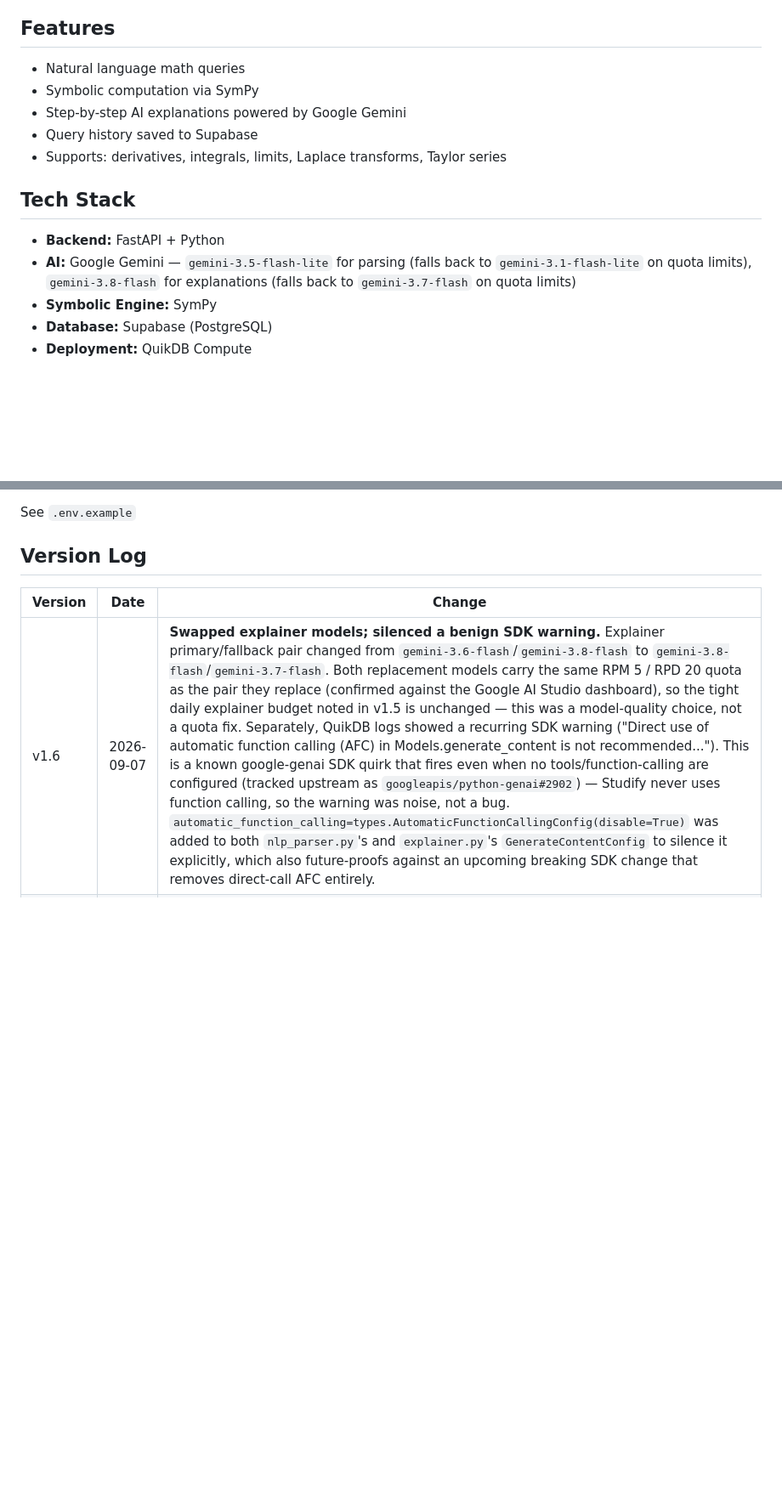
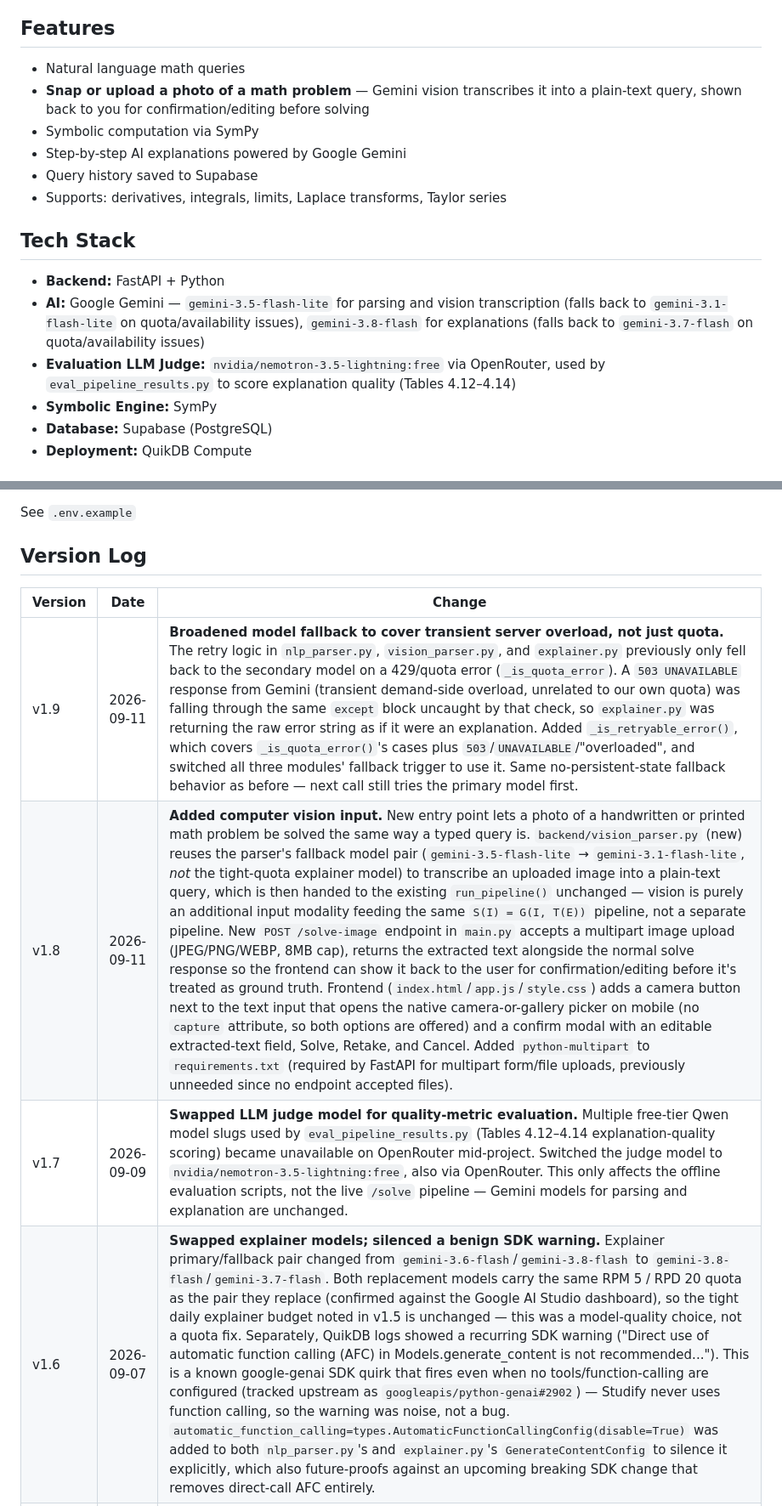
Before and after one commit to iamsamuelk/studify, a Markdown page: README.md, 2 parts joined by grey strips. Shown at 85% size. GitHub-like rendering; blank space fills up the shorter version.

Commit message:
Update README: vision input, judge model swap, 503 retry fix

```diff
--- a/README.md
+++ b/README.md
@@ -9,6 +9,7 @@ and get a symbolic result plus a step-by-step explanation.
 
 ## Features
 - Natural language math queries
+- **Snap or upload a photo of a math problem** — Gemini vision transcribes it into a plain-text query, shown back to you for confirmation/editing before solving
 - Symbolic computation via SymPy
 - Step-by-step AI explanations powered by Google Gemini
 - Query history saved to Supabase
@@ -16,7 +17,8 @@ and get a symbolic result plus a step-by-step explanation.
 
 ## Tech Stack
 - **Backend:** FastAPI + Python
-- **AI:** Google Gemini — `gemini-3.5-flash-lite` for parsing (falls back to `gemini-3.1-flash-lite` on quota limits), `gemini-3.8-flash` for explanations (falls back to `gemini-3.7-flash` on quota limits)
+- **AI:** Google Gemini — `gemini-3.5-flash-lite` for parsing and vision transcription (falls back to `gemini-3.1-flash-lite` on quota/availability issues), `gemini-3.8-flash` for explanations (falls back to `gemini-3.7-flash` on quota/availability issues)
+- **Evaluation LLM Judge:** `nvidia/nemotron-3.5-lightning:free` via OpenRouter, used by `eval_pipeline_results.py` to score explanation quality (Tables 4.12–4.14)
 - **Symbolic Engine:** SymPy
 - **Database:** Supabase (PostgreSQL)
 - **Deployment:** QuikDB Compute
@@ -35,6 +37,9 @@ See `.env.example`
 
 | Version | Date | Change |
 |---|---|---|
+| v1.9 | 2026-09-11 | **Broadened model fallback to cover transient server overload, not just quota.** The retry logic in `nlp_parser.py`, `vision_parser.py`, and `explainer.py` previously only fell back to the secondary model on a 429/quota error (`_is_quota_error`). A `503 UNAVAILABLE` response from Gemini (transient demand-side overload, unrelated to our own quota) was falling through the same `except` block uncaught by that check, so `explainer.py` was returning the raw error string as if it were an explanation. Added `_is_retryable_error()`, which covers `_is_quota_error()`'s cases plus `503`/`UNAVAILABLE`/"overloaded", and switched all three modules' fallback trigger to use it. Same no-persistent-state fallback behavior as before — next call still tries the primary model first. |
+| v1.8 | 2026-09-11 | **Added computer vision input.** New entry point lets a photo of a handwritten or printed math problem be solved the same way a typed query is. `backend/vision_parser.py` (new) reuses the parser's fallback model pair (`gemini-3.5-flash-lite` → `gemini-3.1-flash-lite`, *not* the tight-quota explainer model) to transcribe an uploaded image into a plain-text query, which is then handed to the existing `run_pipeline()` unchanged — vision is purely an additional input modality feeding the same `S(I) = G(I, T(E))` pipeline, not a separate pipeline. New `POST /solve-image` endpoint in `main.py` accepts a multipart image upload (JPEG/PNG/WEBP, 8MB cap), returns the extracted text alongside the normal solve response so the frontend can show it back to the user for confirmation/editing before it's treated as ground truth. Frontend (`index.html`/`app.js`/`style.css`) adds a camera button next to the text input that opens the native camera-or-gallery picker on mobile (no `capture` attribute, so both options are offered) and a confirm modal with an editable extracted-text field, Solve, Retake, and Cancel. Added `python-multipart` to `requirements.txt` (required by FastAPI for multipart form/file uploads, previously unneeded since no endpoint accepted files). |
+| v1.7 | 2026-09-09 | **Swapped LLM judge model for quality-metric evaluation.** Multiple free-tier Qwen model slugs used by `eval_pipeline_results.py` (Tables 4.12–4.14 explanation-quality scoring) became unavailable on OpenRouter mid-project. Switched the judge model to `nvidia/nemotron-3.5-lightning:free`, also via OpenRouter. This only affects the offline evaluation scripts, not the live `/solve` pipeline — Gemini models for parsing and explanation are unchanged. |
 | v1.6 | 2026-09-07 | **Swapped explainer models; silenced a benign SDK warning.** Explainer primary/fallback pair changed from `gemini-3.6-flash`/`gemini-3.8-flash` to `gemini-3.8-flash`/`gemini-3.7-flash`. Both replacement models carry the same RPM 5 / RPD 20 quota as the pair they replace (confirmed against the Google AI Studio dashboard), so the tight daily explainer budget noted in v1.5 is unchanged — this was a model-quality choice, not a quota fix. Separately, QuikDB logs showed a recurring SDK warning ("Direct use of automatic function calling (AFC) in Models.generate_content is not recommended..."). This is a known google-genai SDK quirk that fires even when no tools/function-calling are configured (tracked upstream as `googleapis/python-genai#2902`) — Studify never uses function calling, so the warning was noise, not a bug. `automatic_function_calling=types.AutomaticFunctionCallingConfig(disable=True)` was added to both `nlp_parser.py`'s and `explainer.py`'s `GenerateContentConfig` to silence it explicitly, which also future-proofs against an upcoming breaking SDK change that removes direct-call AFC entirely. |
 | v1.5 | 2026-09-07 | **Decoupled interpretation testing from the explainer.** Checked real Google AI Studio quota dashboard: `gemini-3.5-flash-lite`/`gemini-3.1-flash-lite` (parser + fallback) have RPM 15, RPD 500 each — ample headroom. `gemini-3.6-flash`/`gemini-3.8-flash` (explainer + fallback, since superseded by v1.6) have RPM 5, **RPD only 20 each** — the real bottleneck behind the earlier cascading eval failures. `/solve` now accepts an optional `skip_explanation` flag (default `false`, no change to normal frontend behavior); when `true`, `run_pipeline()` skips the explainer call entirely and the query is not logged to Supabase. `eval_nlp_pipeline.py` (Table 4.9/4.10 interpretation testing) now sends `skip_explanation: true`, so it no longer consumes the explainer's tight daily quota at all — leaving that budget free for the separate explanation-quality run (Tables 4.12/4.13) and end-to-end latency run (Table 4.14), which do need real explanations and must be budgeted/run separately given the 20/day cap. |
 | v1.4 | 2026-09-07 | **Added quota-triggered fallback models.** Free-tier Gemini quotas (15 req/min for `gemini-3.5-flash-lite`) caused cascading `/solve` failures under back-to-back testing. `nlp_parser.py` and `explainer.py` now try their primary model first on every call and, only on a 429/quota error, retry that same call once on a fallback model: `gemini-3.5-flash-lite` → `gemini-3.1-flash-lite` for parsing, `gemini-3.6-flash` → `gemini-3.8-flash` for explanations. No fallback state persists between calls — the next request always tries the primary model again, so the pipeline switches back automatically once quota resets. The model that actually served a parse is recorded internally as `_model_used`. |
```
